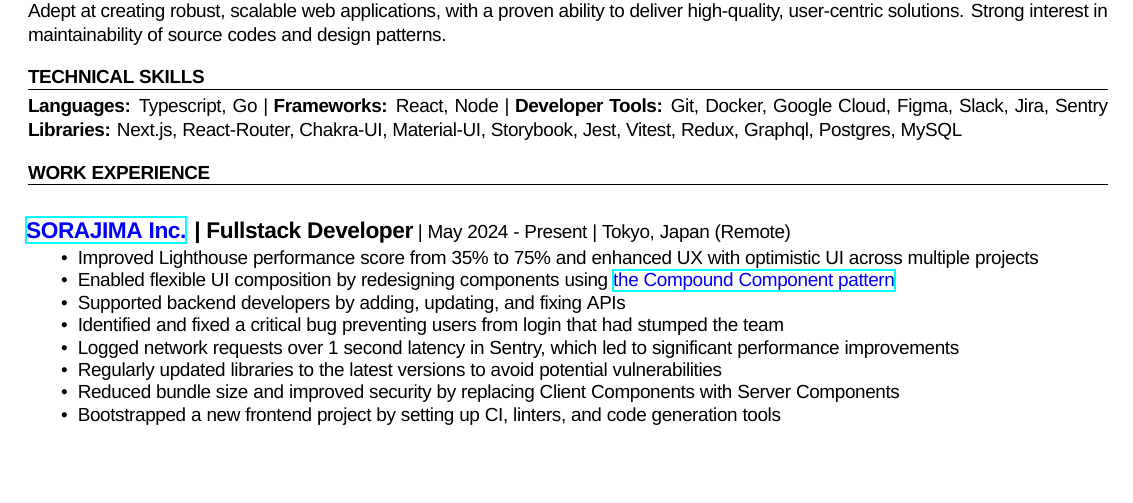
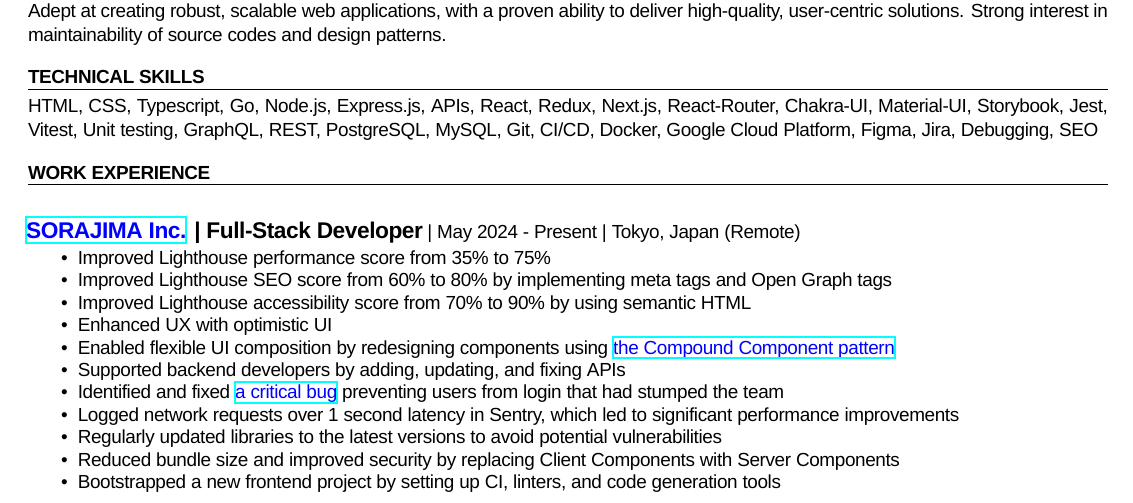
Before and after one commit to kupuma-ru21/kupuma-ru21, a LaTeX CV (resume_english.tex): part of the page, cut so that both start at the same text, the shorter picture padded with empty space. Compiled offline with XeLaTeX; a missing font is replaced by an installed copy or a similar font.

Commit message:
chore: update resume_english.md

```diff
--- a/resume_english.tex
+++ b/resume_english.tex
@@ -39,11 +39,8 @@ Highly skilled professional with over 5 years of experience in software developm
 \noindent\rule{\textwidth}{0.1pt}
 
 \noindent
-\textbf{Languages:} Typescript, Go \textbar\
-\textbf{Frameworks:} React, Node \textbar\
-\textbf{Developer Tools:} Git, Docker, Google Cloud, Figma, Slack, Jira, Sentry
+HTML, CSS, Typescript, Go, Node.js, Express.js, APIs, React, Redux, Next.js, React-Router, Chakra-UI, Material-UI, Storybook, Jest, Vitest, Unit testing, GraphQL, REST, PostgreSQL, MySQL, Git, CI/CD, Docker, Google Cloud Platform, Figma, Jira, Debugging, SEO
 \noindent
-\textbf{Libraries:} Next.js, React-Router, Chakra-UI, Material-UI, Storybook, Jest, Vitest, Redux, Graphql, Postgres, MySQL
 
 \vspace{1em}
 
@@ -52,12 +49,15 @@ Highly skilled professional with over 5 years of experience in software developm
 \noindent\rule{\textwidth}{0.1pt}
 \vspace{0.3em}
 
-\jobentry{\link{https://sorajima.jp/en}{SORAJIMA  Inc.} | Fullstack Developer}{May 2024 - Present | Tokyo, Japan (Remote)}
+\jobentry{\link{https://sorajima.jp/en}{SORAJIMA  Inc.} | Full-Stack Developer}{May 2024 - Present | Tokyo, Japan (Remote)}
 \begin{itemize}
-  \item Improved Lighthouse performance score from 35\% to 75\% and enhanced UX with optimistic UI across multiple projects
+  \item Improved Lighthouse performance score from 35\% to 75\%
+  \item Improved Lighthouse SEO score from 60\% to 80\% by implementing meta tags and Open Graph tags
+  \item Improved Lighthouse accessibility score from 70\% to 90\% by using semantic HTML
+  \item Enhanced UX with optimistic UI
   \item Enabled flexible UI composition by redesigning components using \link{https://kentcdodds.com/blog/compound-components-with-react-hooks}{the Compound Component pattern}
   \item Supported backend developers by adding, updating, and fixing APIs
-  \item Identified and fixed a critical bug preventing users from login that had stumped the team
+  \item Identified and fixed \link{https://github.com/chakra-ui/chakra-ui/issues/7449}{a critical bug} preventing users from login that had stumped the team
   \item Logged network requests over 1 second latency in Sentry, which led to significant performance improvements
   \item Regularly updated libraries to the latest versions to avoid potential vulnerabilities
   \item Reduced bundle size and improved security by replacing Client Components with Server Components
```
Also changed, not shown: resume_english.tex (2 more changed lines).
